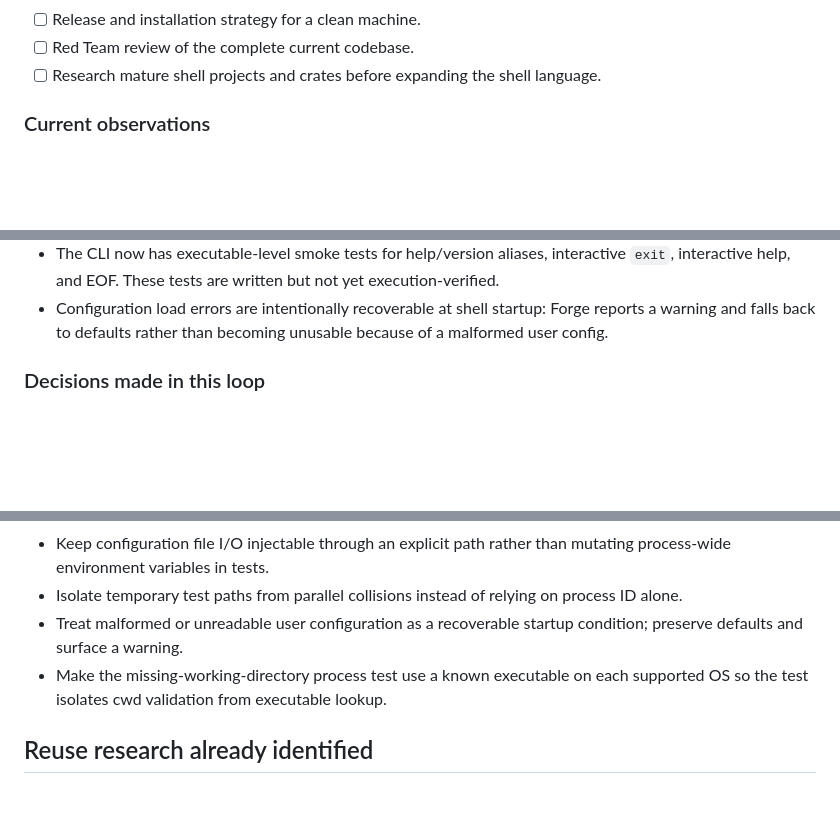
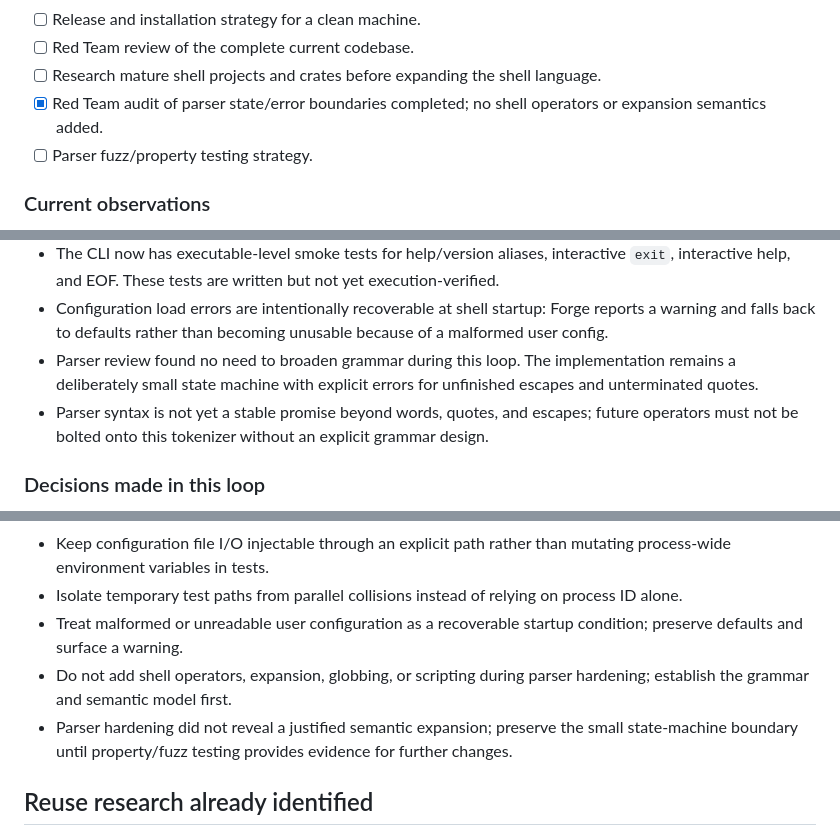
Before and after one commit to BowByBoo/Paranaue, a Markdown page: docs/ROADMAP.md, 3 parts joined by grey strips. Rendered like a GitHub page; blank space fills up the shorter version.

Commit message:
docs: record parser hardening loop decision

```diff
--- a/docs/ROADMAP.md
+++ b/docs/ROADMAP.md
@@ -63,6 +63,8 @@ The project is **not yet declared usable**. The current loop is focused on provi
 - [ ] Release and installation strategy for a clean machine.
 - [ ] Red Team review of the complete current codebase.
 - [ ] Research mature shell projects and crates before expanding the shell language.
+- [x] Red Team audit of parser state/error boundaries completed; no shell operators or expansion semantics added.
+- [ ] Parser fuzz/property testing strategy.
 
 ### Current observations
 
@@ -83,6 +85,8 @@ The project is **not yet declared usable**. The current loop is focused on provi
 - Process tests cover missing executables, invalid program names, exit status, working-directory propagation, and missing working directories. The missing-working-directory tests use a known platform command so they prove the working-directory precondition rather than conflating it with program lookup failure. These tests are written but not yet execution-verified.
 - The CLI now has executable-level smoke tests for help/version aliases, interactive `exit`, interactive help, and EOF. These tests are written but not yet execution-verified.
 - Configuration load errors are intentionally recoverable at shell startup: Forge reports a warning and falls back to defaults rather than becoming unusable because of a malformed user config.
+- Parser review found no need to broaden grammar during this loop. The implementation remains a deliberately small state machine with explicit errors for unfinished escapes and unterminated quotes.
+- Parser syntax is not yet a stable promise beyond words, quotes, and escapes; future operators must not be bolted onto this tokenizer without an explicit grammar design.
 
 ### Decisions made in this loop
 
@@ -96,7 +100,8 @@ The project is **not yet declared usable**. The current loop is focused on provi
 - Keep configuration file I/O injectable through an explicit path rather than mutating process-wide environment variables in tests.
 - Isolate temporary test paths from parallel collisions instead of relying on process ID alone.
 - Treat malformed or unreadable user configuration as a recoverable startup condition; preserve defaults and surface a warning.
-- Make the missing-working-directory process test use a known executable on each supported OS so the test isolates cwd validation from executable lookup.
+- Do not add shell operators, expansion, globbing, or scripting during parser hardening; establish the grammar and semantic model first.
+- Parser hardening did not reveal a justified semantic expansion; preserve the small state-machine boundary until property/fuzz testing provides evidence for further changes.
 
 ## Reuse research already identified
 
```
